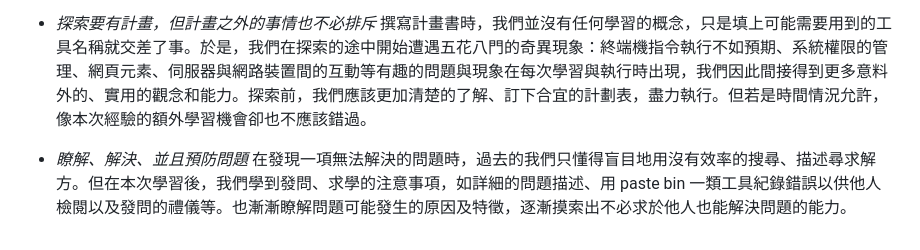
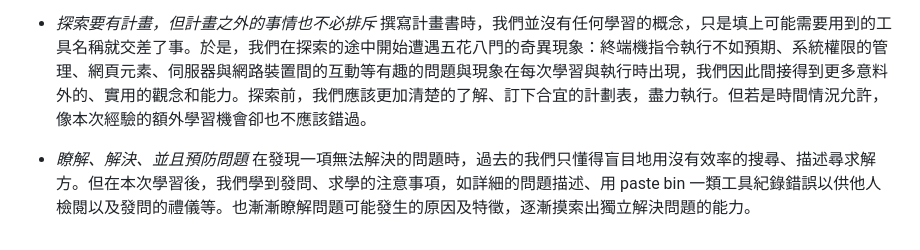
Before and after one commit to creaper9487/legacylearningfile, a Markdown page: SQLinjection/README.md, the part around the change. Drawn GitHub-style.

```diff
--- a/SQLinjection/README.md
+++ b/SQLinjection/README.md
@@ -56,4 +56,4 @@
 + *沒有指導者後，學習的心態與方式* </br> 從架設平台、撰寫程式到最後的測試，所有的資料與教學都只能從深不見底的網路中探尋。部分網頁又包含已經不再正確的資訊，造成不懂檢驗的我們不停犯錯。在幾次出錯後，我們開始學會用精準的關鍵字、謹慎的查證心態作為學習實的基礎心態，而這樣的心態，也讓接著參加競賽與檢定的自學路更加順暢。</br>
 + *探索要有計畫，但計畫之外的事情也不必排斥* </br> 撰寫計畫書時，我們並沒有任何學習的概念，只是填上可能需要用到的工具名稱就交差了事。於是，我們在探索的途中開始遭遇五花八門的奇異現象：終端機指令執行不如預期、系統權限的管理、網頁元素、伺服器與網路裝置間的互動等有趣的問題與現象在每次學習與執行時出現，我們因此間接得到更多意料外的、實用的觀念和能力。探索前，我們應該更加清楚的了解、訂下合宜的計劃表，盡力執行。但若是時間情況允許，像本次經驗的額外學習機會卻也不應該錯過。</br>
 
-+ *瞭解、解決、並且預防問題* </br> 在發現一項無法解決的問題時，過去的我們只懂得盲目地用沒有效率的搜尋、描述尋求解方。但在本次學習後，我們學到發問、求學的注意事項，如詳細的問題描述、用 paste bin 一類工具紀錄錯誤以供他人檢閱以及發問的禮儀等。也漸漸瞭解問題可能發生的原因及特徵，逐漸摸索出不必求於他人也能解決問題的能力。
++ *瞭解、解決、並且預防問題* </br> 在發現一項無法解決的問題時，過去的我們只懂得盲目地用沒有效率的搜尋、描述尋求解方。但在本次學習後，我們學到發問、求學的注意事項，如詳細的問題描述、用 paste bin 一類工具紀錄錯誤以供他人檢閱以及發問的禮儀等。也漸漸瞭解問題可能發生的原因及特徵，逐漸摸索出獨立解決問題的能力。
```
